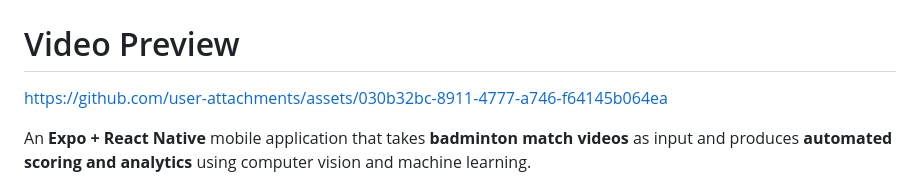
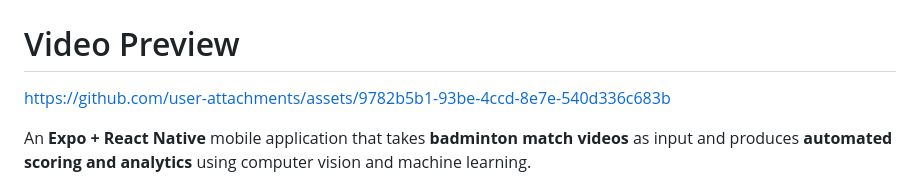
Before and after one commit to Yashuchirag/badminton-analysis, a Markdown page: README.md, the part around the change. GitHub-like rendering.

Commit message:
Update README.md
Uploaded tracked Video

```diff
--- a/README.md
+++ b/README.md
@@ -2,7 +2,10 @@
 
 # Video Preview
 
-https://github.com/user-attachments/assets/030b32bc-8911-4777-a746-f64145b064ea
+
+https://github.com/user-attachments/assets/9782b5b1-93be-4ccd-8e7e-540d336c683b
+
+
 
 An **Expo + React Native** mobile application that takes **badminton match videos** as input and produces **automated scoring and analytics** using computer vision and machine learning.
 
```
